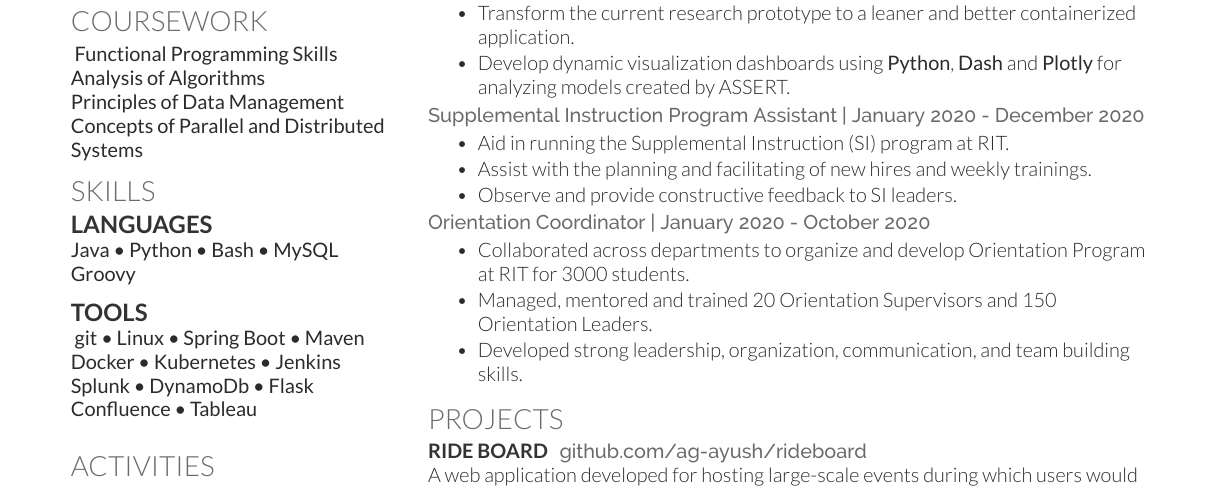
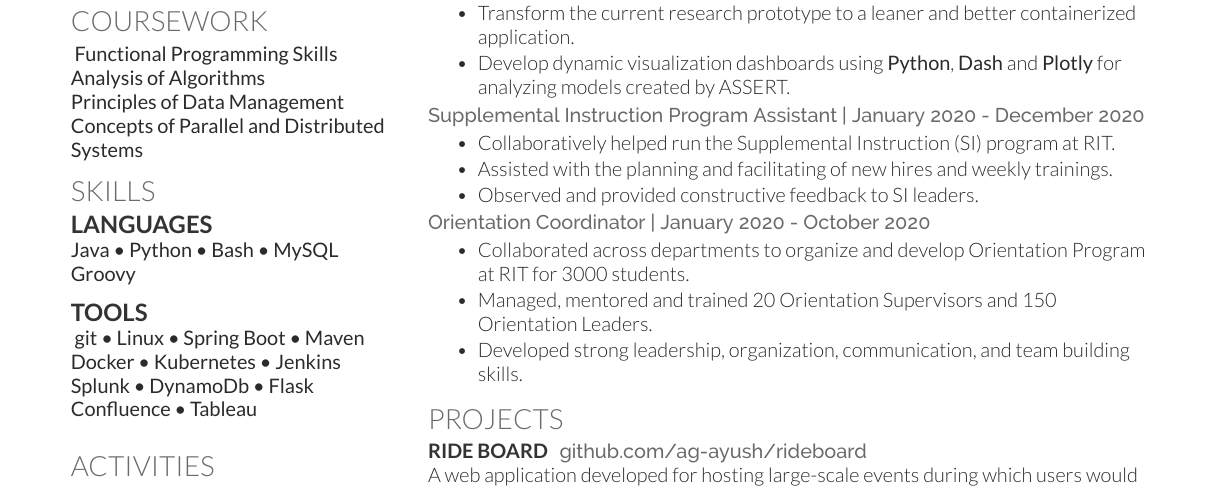
Before and after one commit to ag-ayush/resume, a LaTeX CV (AyushGoelResume.tex): part of the page, cut so that both start at the same text. Compiled offline with XeLaTeX.

Commit message:
Tense update

```diff
--- a/AyushGoelResume.tex
+++ b/AyushGoelResume.tex
@@ -185,9 +185,9 @@ Confluence \textbullet{} Tableau}
 \end{tightemize}
 \location{ \textbf{Supplemental Instruction Program Assistant} | January 2020 - December 2020}
 \begin{tightemize}
-  \item Aid in running the Supplemental Instruction (SI) program at RIT.
-  \item Assist with the planning and facilitating of new hires and weekly trainings.
-  \item Observe and provide constructive feedback to SI leaders.
+  \item Collaboratively helped run the Supplemental Instruction (SI) program at RIT.
+  \item Assisted with the planning and facilitating of new hires and weekly trainings.
+  \item Observed and provided constructive feedback to SI leaders.
 \end{tightemize}
 \location{ \textbf{Orientation Coordinator} | January 2020 - October 2020}
 \begin{tightemize}
```
Also changed, not shown: AyushGoelResume.pdf.
